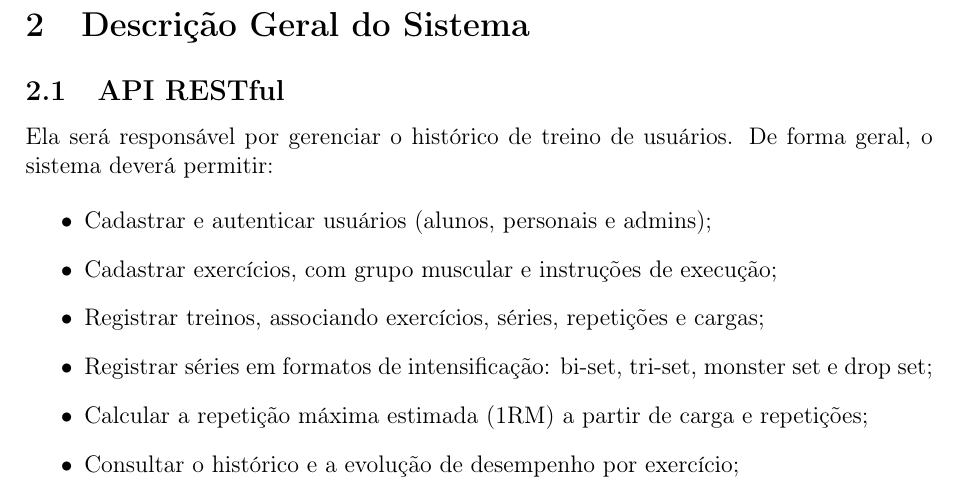
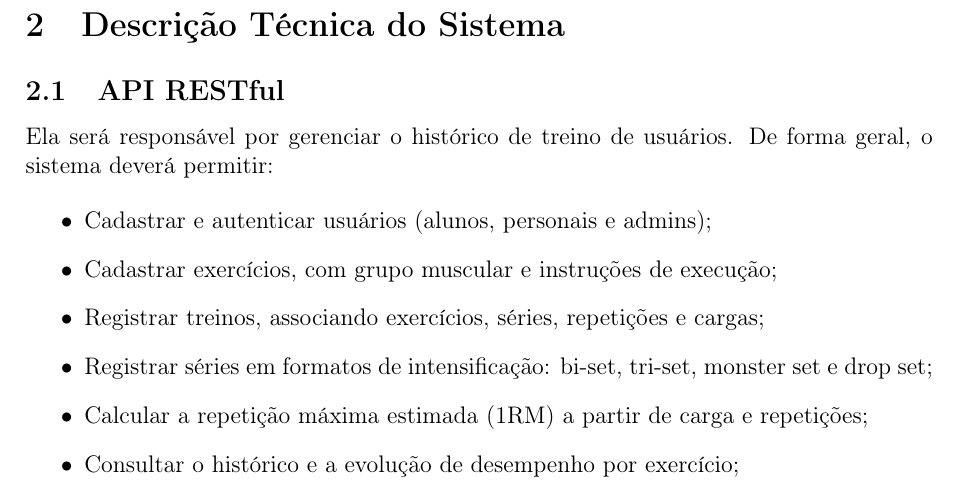
Before and after one commit to Zadoque/Rep_Max_POODEV, a LaTeX document (documentacao/main.tex): part of page 4 of 21, cut so that both start at the same text. Compiled offline with pdfLaTeX.

Commit message:
Rename section from 'Descrição Geral' to 'Descrição Técnica'

```diff
--- a/documentacao/main.tex
+++ b/documentacao/main.tex
@@ -66,7 +66,7 @@ Observam-se, entre praticantes de musculação, as seguintes dificuldades recorr
 \subsection{Proposta do Trabalho}
 Embora esse projeto tenha como objetivo principal resolver o problema de negócio e agragar valor para o cliente, há também o propósito de aprendizado de conceitos. Por isso, esse trabalho propõe o desenvolvimento de uma API RESTful para um sistema de log book de treino, denominado \textbf{RepMax}. E uma interface WEB usando: React + Typescript + Tailwind CSS + React Router (\textbf{Data Mode}) + Vite + fetch() para interagir com ela (Mais abaixo tem a justificativa para o uso de cada parte da interface). A solução tem como objetivo permitir que o usuário registre seus treinos de forma estruturada, acompanhe sua progressão por meio de indicadores, tais como: a repetição máxima estimada (1RM),  técnicas avançadas de intensidade e, em uma segunda versão do sistema, viabilize a atuação de um personal trainer na montagem de treinos e no acompanhamento de alunos.
 
-\section{Descrição Geral do Sistema}
+\section{Descrição Técnica do Sistema}
 
 \subsection{API RESTful}
 
```
